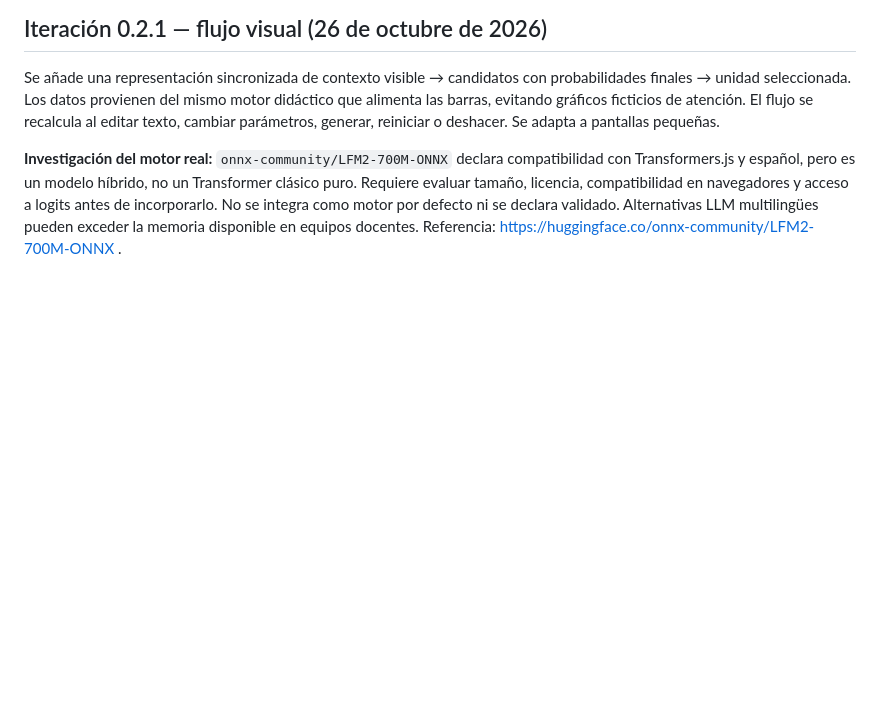
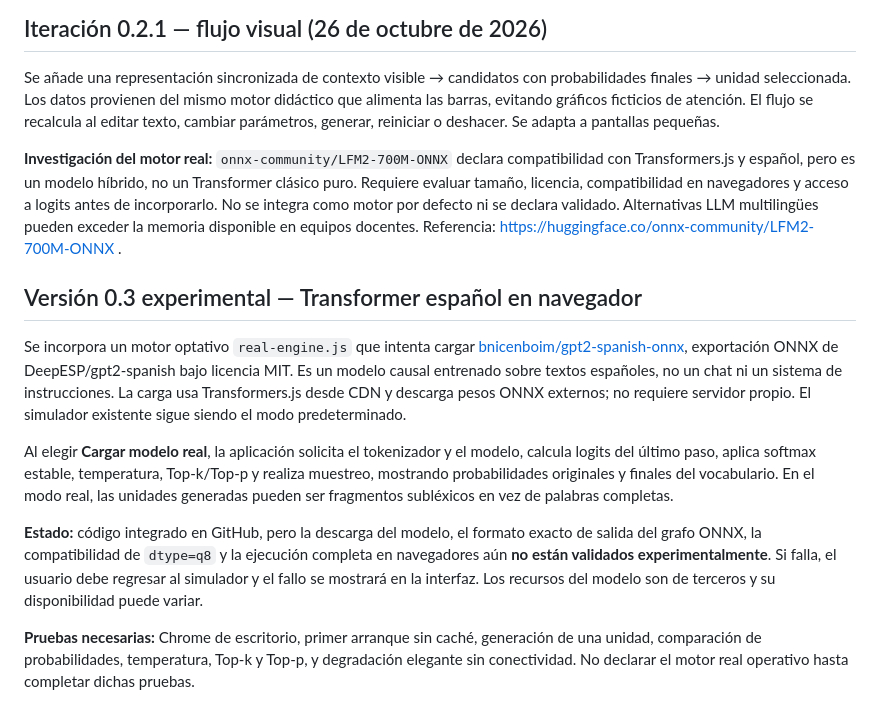
Before and after one commit to juliopez/generacion-texto-ia-es, a Markdown page: README.md, the part around the change. Rendered like a GitHub page; blank space fills up the shorter version.

Commit message:
docs: modelo español experimental y criterios de validación

```diff
--- a/README.md
+++ b/README.md
@@ -65,3 +65,13 @@ Versión inicial: 26 de octubre de 2026.
 Se añade una representación sincronizada de contexto visible → candidatos con probabilidades finales → unidad seleccionada. Los datos provienen del mismo motor didáctico que alimenta las barras, evitando gráficos ficticios de atención. El flujo se recalcula al editar texto, cambiar parámetros, generar, reiniciar o deshacer. Se adapta a pantallas pequeñas.
 
 **Investigación del motor real:** `onnx-community/LFM2-700M-ONNX` declara compatibilidad con Transformers.js y español, pero es un modelo híbrido, no un Transformer clásico puro. Requiere evaluar tamaño, licencia, compatibilidad en navegadores y acceso a logits antes de incorporarlo. No se integra como motor por defecto ni se declara validado. Alternativas LLM multilingües pueden exceder la memoria disponible en equipos docentes. Referencia: https://huggingface.co/onnx-community/LFM2-700M-ONNX .
+
+## Versión 0.3 experimental — Transformer español en navegador
+
+Se incorpora un motor optativo `real-engine.js` que intenta cargar [bnicenboim/gpt2-spanish-onnx](https://huggingface.co/bnicenboim/gpt2-spanish-onnx), exportación ONNX de DeepESP/gpt2-spanish bajo licencia MIT. Es un modelo causal entrenado sobre textos españoles, no un chat ni un sistema de instrucciones. La carga usa Transformers.js desde CDN y descarga pesos ONNX externos; no requiere servidor propio. El simulador existente sigue siendo el modo predeterminado.
+
+Al elegir **Cargar modelo real**, la aplicación solicita el tokenizador y el modelo, calcula logits del último paso, aplica softmax estable, temperatura, Top-k/Top-p y realiza muestreo, mostrando probabilidades originales y finales del vocabulario. En el modo real, las unidades generadas pueden ser fragmentos subléxicos en vez de palabras completas.
+
+**Estado:** código integrado en GitHub, pero la descarga del modelo, el formato exacto de salida del grafo ONNX, la compatibilidad de `dtype=q8` y la ejecución completa en navegadores aún **no están validados experimentalmente**. Si falla, el usuario debe regresar al simulador y el fallo se mostrará en la interfaz. Los recursos del modelo son de terceros y su disponibilidad puede variar.
+
+**Pruebas necesarias:** Chrome de escritorio, primer arranque sin caché, generación de una unidad, comparación de probabilidades, temperatura, Top-k y Top-p, y degradación elegante sin conectividad. No declarar el motor real operativo hasta completar dichas pruebas.
```
